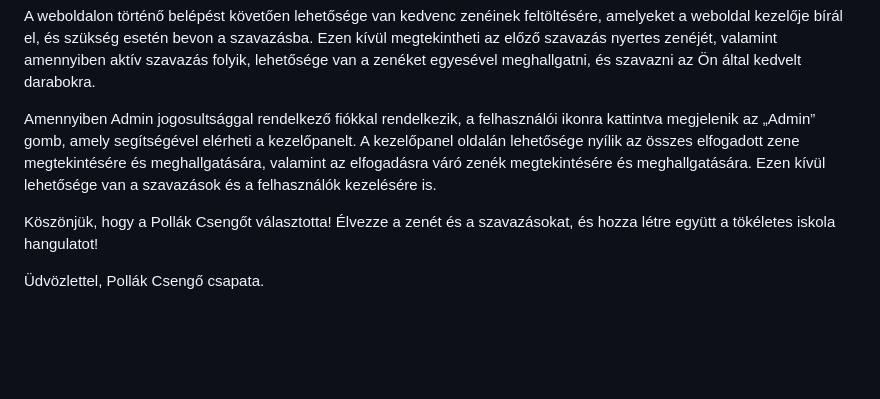
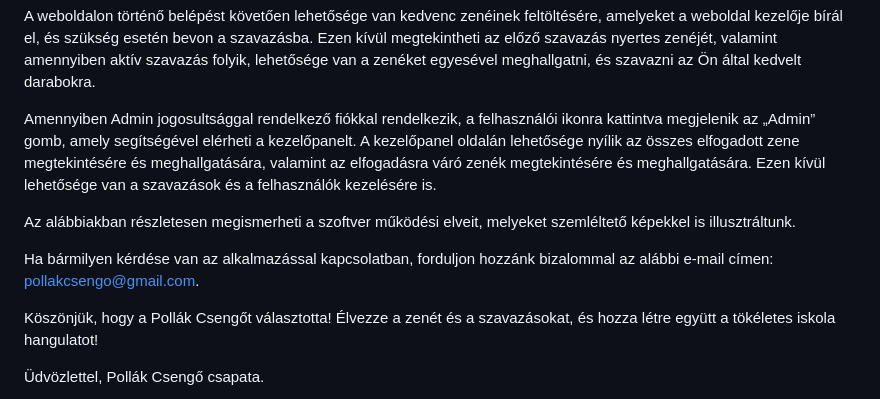
Before and after one commit to TGyAkos/csengo-ts, a Markdown page: docs/felhasznaloi.md, the part around the change. Rendered like a GitHub page; blank space fills up the shorter version.

```diff
--- a/docs/felhasznaloi.md
+++ b/docs/felhasznaloi.md
@@ -10,6 +10,10 @@ A szoftver alapvető funkciói között szerepel a belépés és regisztráció
 A weboldalon történő belépést követően lehetősége van kedvenc zenéinek feltöltésére, amelyeket a weboldal kezelője bírál el, és szükség esetén bevon a szavazásba. Ezen kívül megtekintheti az előző szavazás nyertes zenéjét, valamint amennyiben aktív szavazás folyik, lehetősége van a zenéket egyesével meghallgatni, és szavazni az Ön által kedvelt darabokra.
 
 Amennyiben Admin jogosultsággal rendelkező fiókkal rendelkezik, a felhasználói ikonra kattintva megjelenik az „Admin” gomb, amely segítségével elérheti a kezelőpanelt. A kezelőpanel oldalán lehetősége nyílik az összes elfogadott zene megtekintésére és meghallgatására, valamint az elfogadásra váró zenék megtekintésére és meghallgatására. Ezen kívül lehetősége van a szavazások és a felhasználók kezelésére is.
+
+Az alábbiakban részletesen megismerheti a szoftver működési elveit, melyeket szemléltető képekkel is illusztráltunk.
+
+Ha bármilyen kérdése van az alkalmazással kapcsolatban, forduljon hozzánk bizalommal az alábbi e-mail címen: pollakcsengo@gmail.com.
 
 Köszönjük, hogy a Pollák Csengőt választotta! Élvezze a zenét és a szavazásokat, és hozza létre együtt a tökéletes iskola hangulatot!
 
```
